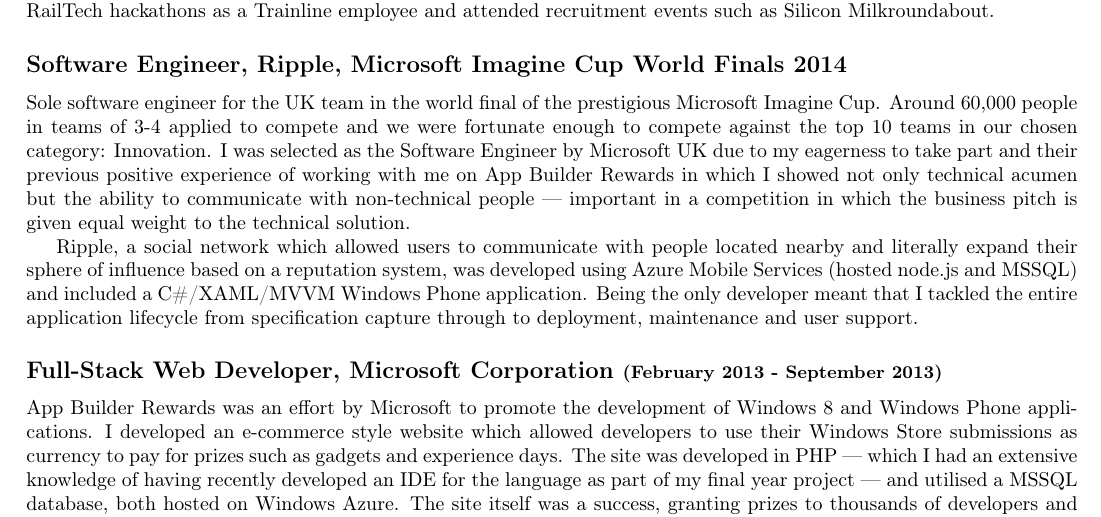
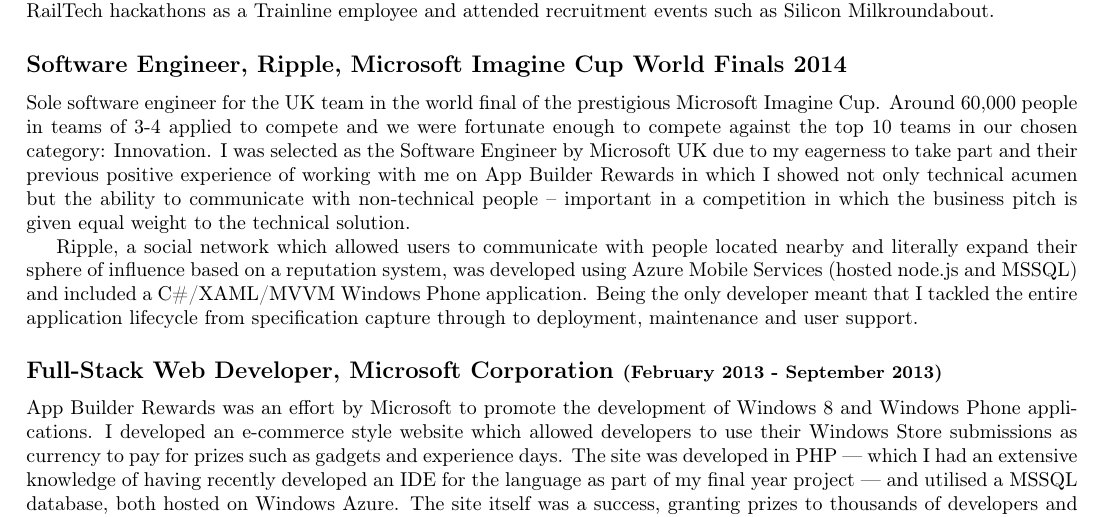
Before and after one commit to dannybrown/dannybrown.github.io, a LaTeX CV (resources/cv.tex): part of page 1 of 2, cut so that both start at the same text. Compiled offline with pdfLaTeX.

Commit message:
Fix em-dash not appearing in pdf output correctly

```diff
--- a/resources/cv.tex
+++ b/resources/cv.tex
@@ -29,7 +29,7 @@
 	Joined Trainline as a software engineer in my first full-time role after my MSc. Designed, implemented, tested and deployed a RESTful API in Node.js to allow for personalised train ticket deals to be shown to users based on their geolocation. Remediated a large C\# web application and several mission critical Windows Services to be used in the Amazon Web Services cloud. Contributed to the new React.js based homepage. Outside of development I also attended RailTech hackathons as a Trainline employee and attended recruitment events such as Silicon Milkroundabout.
 
 	\subsection*{Software Engineer, Ripple, Microsoft Imagine Cup World Finals 2014}
-	Sole software engineer for the UK team in the world final of the prestigious Microsoft Imagine Cup. Around 60,000 people in teams of 3-4 applied to compete and we were fortunate enough to compete against the top 10 teams in our chosen category: Innovation. I was selected as the Software Engineer by Microsoft UK due to my eagerness to take part and their previous positive experience of working with me on App Builder Rewards in which I showed not only technical acumen but the ability to communicate with non-technical people — important in a competition in which the business pitch is given equal weight to the technical solution.
+	Sole software engineer for the UK team in the world final of the prestigious Microsoft Imagine Cup. Around 60,000 people in teams of 3-4 applied to compete and we were fortunate enough to compete against the top 10 teams in our chosen category: Innovation. I was selected as the Software Engineer by Microsoft UK due to my eagerness to take part and their previous positive experience of working with me on App Builder Rewards in which I showed not only technical acumen but the ability to communicate with non-technical people -- important in a competition in which the business pitch is given equal weight to the technical solution.
 
 	Ripple, a social network which allowed users to communicate with people located nearby and literally expand their sphere of influence based on a reputation system, was developed using Azure Mobile Services (hosted node.js and MSSQL) and included a C\#/XAML/MVVM Windows Phone application. Being the only developer meant that I tackled the entire application lifecycle from specification capture through to deployment, maintenance and user support.
 
```
